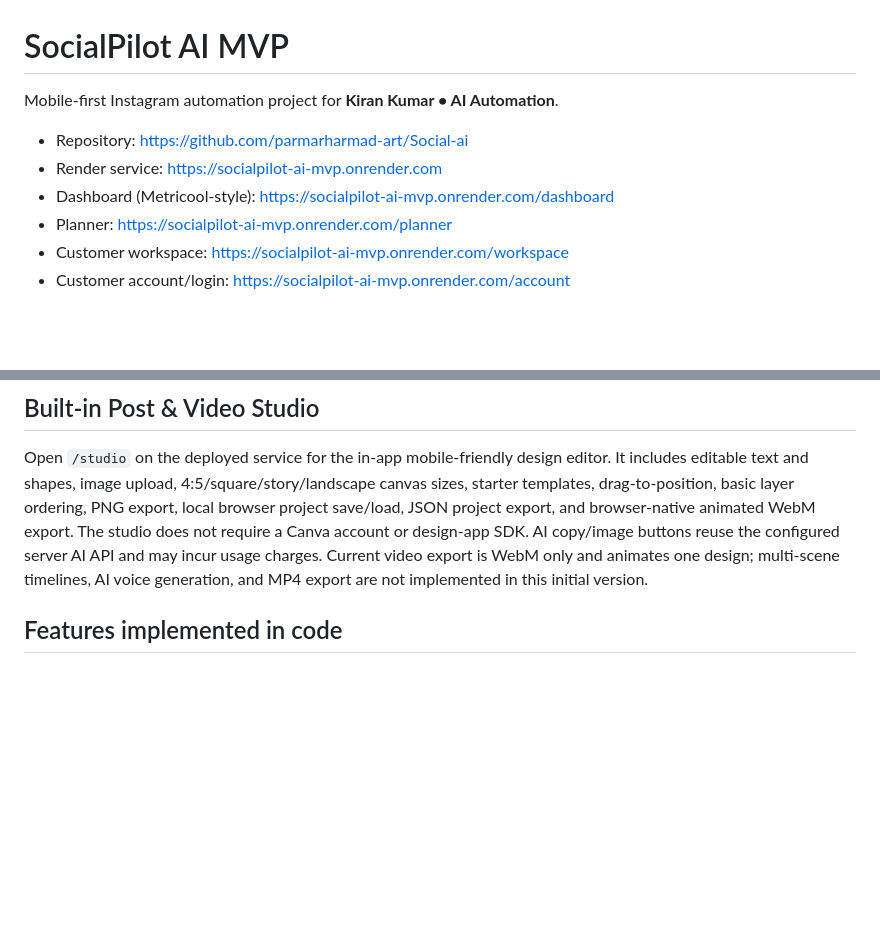
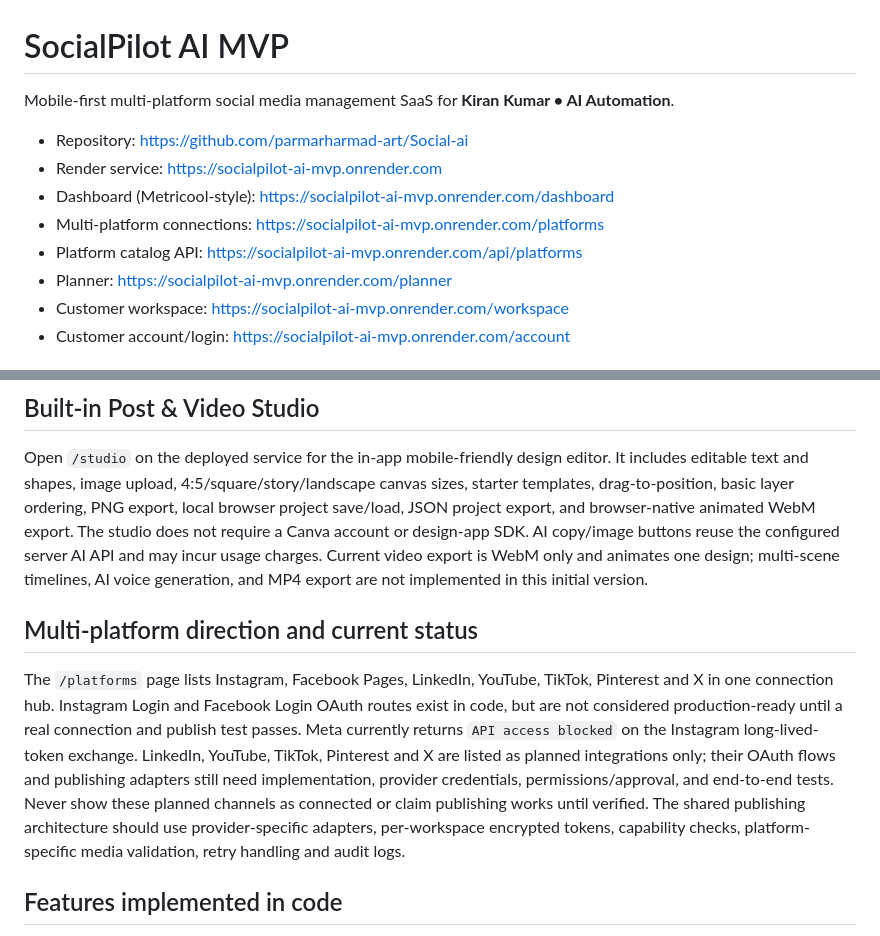
Before and after one commit to parmarharmad-art/Social-ai, a Markdown page: README.md, 2 parts joined by grey strips. Rendered like a GitHub page; blank space fills up the shorter version.

Commit message:
Document multi-platform SaaS scope and honest integration status

```diff
--- a/README.md
+++ b/README.md
@@ -1,10 +1,12 @@
 # SocialPilot AI MVP
 
-Mobile-first Instagram automation project for **Kiran Kumar • AI Automation**.
+Mobile-first multi-platform social media management SaaS for **Kiran Kumar • AI Automation**.
 
 - Repository: https://github.com/parmarharmad-art/Social-ai
 - Render service: https://socialpilot-ai-mvp.onrender.com
 - Dashboard (Metricool-style): https://socialpilot-ai-mvp.onrender.com/dashboard
+- Multi-platform connections: https://socialpilot-ai-mvp.onrender.com/platforms
+- Platform catalog API: https://socialpilot-ai-mvp.onrender.com/api/platforms
 - Planner: https://socialpilot-ai-mvp.onrender.com/planner
 - Customer workspace: https://socialpilot-ai-mvp.onrender.com/workspace
 - Customer account/login: https://socialpilot-ai-mvp.onrender.com/account
@@ -22,6 +24,10 @@ Open `/dashboard` for a mobile-first workspace with service/configuration status
 ## Built-in Post & Video Studio
 
 Open `/studio` on the deployed service for the in-app mobile-friendly design editor. It includes editable text and shapes, image upload, 4:5/square/story/landscape canvas sizes, starter templates, drag-to-position, basic layer ordering, PNG export, local browser project save/load, JSON project export, and browser-native animated WebM export. The studio does not require a Canva account or design-app SDK. AI copy/image buttons reuse the configured server AI API and may incur usage charges. Current video export is WebM only and animates one design; multi-scene timelines, AI voice generation, and MP4 export are not implemented in this initial version.
+
+## Multi-platform direction and current status
+
+The `/platforms` page lists Instagram, Facebook Pages, LinkedIn, YouTube, TikTok, Pinterest and X in one connection hub. Instagram Login and Facebook Login OAuth routes exist in code, but are not considered production-ready until a real connection and publish test passes. Meta currently returns `API access blocked` on the Instagram long-lived-token exchange. LinkedIn, YouTube, TikTok, Pinterest and X are listed as planned integrations only; their OAuth flows and publishing adapters still need implementation, provider credentials, permissions/approval, and end-to-end tests. Never show these planned channels as connected or claim publishing works until verified. The shared publishing architecture should use provider-specific adapters, per-workspace encrypted tokens, capability checks, platform-specific media validation, retry handling and audit logs.
 
 ## Features implemented in code
 
```
